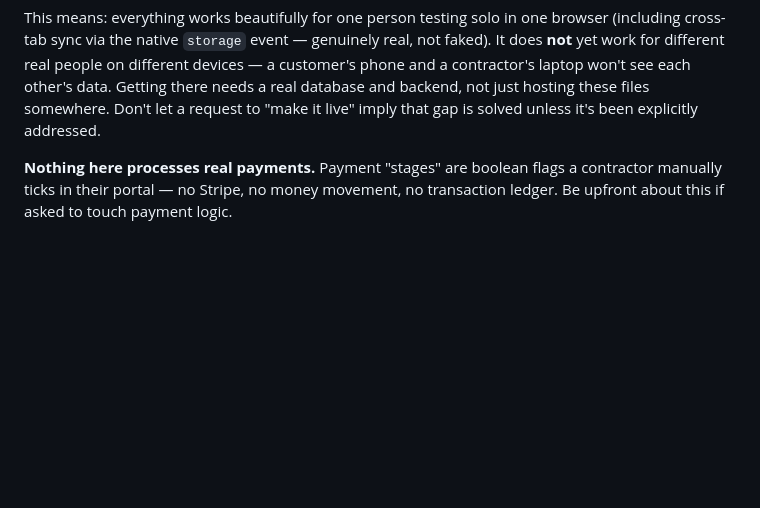
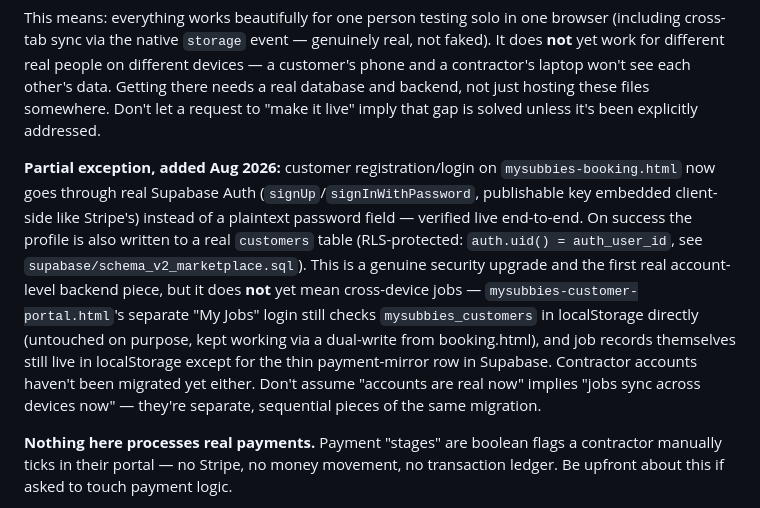
Before and after one commit to Mysubbies/Mysubbies-site, a Markdown page: CLAUDE.md, the part around the change. GitHub-like rendering; blank space fills up the shorter version.

Commit message:
Document real Supabase Auth milestone in CLAUDE.md
Clarifies the exact scope: customer accounts are real now, jobs/messages/
contractor accounts are not yet - so a future session doesn't overclaim
cross-device support from this alone.

Co-Authored-By: Claude Sonnet 5 <noreply@anthropic.com>

```diff
--- a/CLAUDE.md
+++ b/CLAUDE.md
@@ -137,6 +137,22 @@ different devices — a customer's phone and a contractor's laptop won't see
 each other's data. Getting there needs a real database and backend, not just
 hosting these files somewhere. Don't let a request to "make it live" imply
 that gap is solved unless it's been explicitly addressed.
+
+**Partial exception, added Aug 2026:** customer registration/login on
+`mysubbies-booking.html` now goes through real Supabase Auth
+(`signUp`/`signInWithPassword`, publishable key embedded client-side like
+Stripe's) instead of a plaintext password field — verified live end-to-end.
+On success the profile is also written to a real `customers` table
+(RLS-protected: `auth.uid() = auth_user_id`, see
+`supabase/schema_v2_marketplace.sql`). This is a genuine security upgrade
+and the first real account-level backend piece, but it does **not** yet mean
+cross-device jobs — `mysubbies-customer-portal.html`'s separate "My Jobs"
+login still checks `mysubbies_customers` in localStorage directly (untouched
+on purpose, kept working via a dual-write from booking.html), and job
+records themselves still live in localStorage except for the thin
+payment-mirror row in Supabase. Contractor accounts haven't been migrated
+yet either. Don't assume "accounts are real now" implies "jobs sync across
+devices now" — they're separate, sequential pieces of the same migration.
 
 **Nothing here processes real payments.** Payment "stages" are boolean flags a
 contractor manually ticks in their portal — no Stripe, no money movement, no
```
